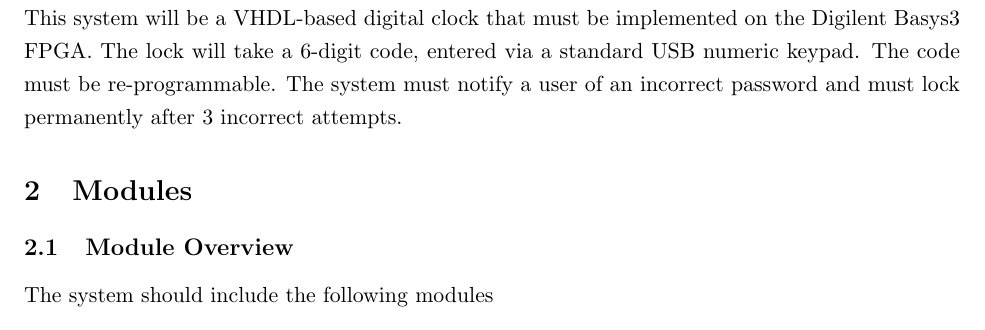
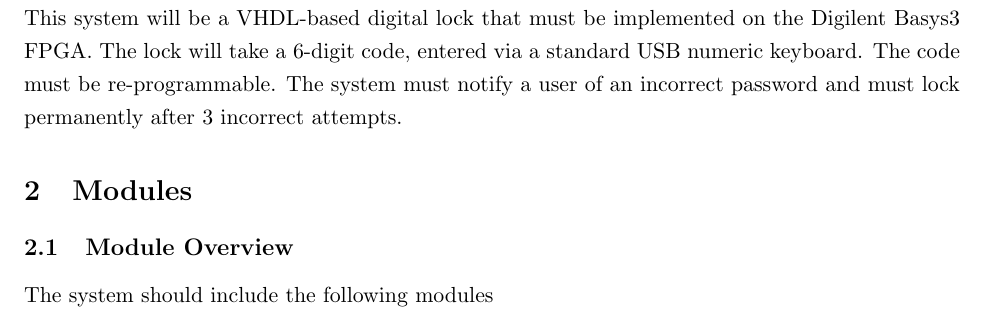
Before and after one commit to ccannon94/ncat-ecen424-project1, a LaTeX document (docs/specification.tex): part of page 2 of 9, cut so that both start at the same text. Compiled offline with pdfLaTeX.

Commit message:
Fix errors in System Overview

```diff
--- a/docs/specification.tex
+++ b/docs/specification.tex
@@ -34,7 +34,7 @@
 \end{titlingpage}
 
 \section{System Overview}
-This system will be a VHDL-based digital clock that must be implemented on the Digilent Basys3 FPGA. The lock will take a 6-digit code, entered via a standard USB numeric keypad. The code must be re-programmable. The system must notify a user of an incorrect password and must lock permanently after 3 incorrect attempts.
+This system will be a VHDL-based digital lock that must be implemented on the Digilent Basys3 FPGA. The lock will take a 6-digit code, entered via a standard USB numeric keyboard. The code must be re-programmable. The system must notify a user of an incorrect password and must lock permanently after 3 incorrect attempts.
 
 \section{Modules}
 
```
